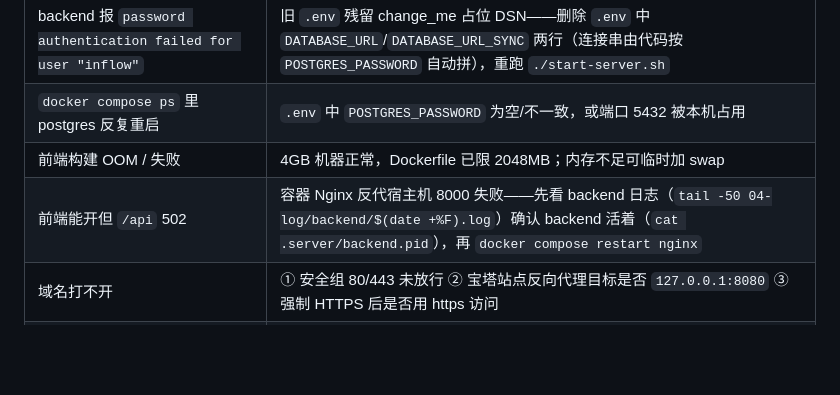
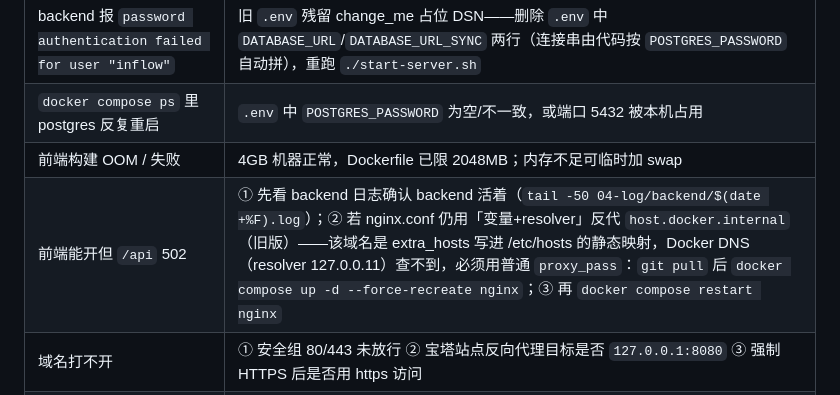
Before and after one commit to ugibb/inFlow-AI, a Markdown page: 02-docs/02-Deploy/20260826_腾讯云部署指南.md, the part around the change. Rendered like a GitHub page; blank space fills up the shorter version.

Commit message:
docs: 故障排查表补 nginx resolver 坑——host.docker.internal 在 /etc/hosts，必须用普通 proxy_pass

```diff
--- a/02-docs/02-Deploy/20260826_腾讯云部署指南.md
+++ b/02-docs/02-Deploy/20260826_腾讯云部署指南.md
@@ -570,7 +570,7 @@ for p in 22 80 443 5432 8000 8080; do nc -z -w 3 <公网IP> $p >/dev/null 2>&1 \
 | backend 报 `password authentication failed for user "inflow"` | 旧 `.env` 残留 change_me 占位 DSN——删除 `.env` 中 `DATABASE_URL`/`DATABASE_URL_SYNC` 两行（连接串由代码按 `POSTGRES_PASSWORD` 自动拼），重跑 `./start-server.sh` |
 | `docker compose ps` 里 postgres 反复重启 | `.env` 中 `POSTGRES_PASSWORD` 为空/不一致，或端口 5432 被本机占用 |
 | 前端构建 OOM / 失败 | 4GB 机器正常，Dockerfile 已限 2048MB；内存不足可临时加 swap |
-| 前端能开但 `/api` 502 | 容器 Nginx 反代宿主机 8000 失败——先看 backend 日志（`tail -50 04-log/backend/$(date +%F).log`）确认 backend 活着（`cat .server/backend.pid`），再 `docker compose restart nginx` |
+| 前端能开但 `/api` 502 | ① 先看 backend 日志确认 backend 活着（`tail -50 04-log/backend/$(date +%F).log`）；② 若 nginx.conf 仍用「变量+resolver」反代 `host.docker.internal`（旧版）——该域名是 extra_hosts 写进 /etc/hosts 的静态映射，Docker DNS（resolver 127.0.0.11）查不到，必须用普通 `proxy_pass`：`git pull` 后 `docker compose up -d --force-recreate nginx`；③ 再 `docker compose restart nginx` |
 | 域名打不开 | ① 安全组 80/443 未放行 ② 宝塔站点反向代理目标是否 `127.0.0.1:8080` ③ 强制 HTTPS 后是否用 https 访问 |
 | HTTPS 打不开 / 返回 404 | 443 命中了其他站点的 default server 或证书过期——宝塔 SSL 里确认本站点 `server_name` 绑定正确、证书未过期（`openssl s_client` 查 subject），重新开启强制 HTTPS |
 | 微信发消息 bot 不回 | `tail -20 04-log/wechat-bot/$(date +%F).log`；确认 `.env` 里 `SERVICE_TOKEN_WECHAT_BOT` 与 `SERVICE_TOKENS` 一致 |
```
